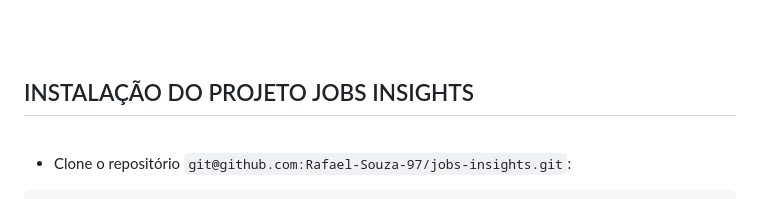
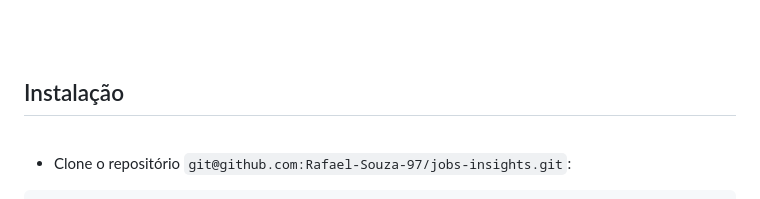
Before and after one commit to Rafael-Souza-97/jobs-insights, a Markdown page: README.md, the part around the change. Rendered like a GitHub page.

```diff
--- a/README.md
+++ b/README.md
@@ -17,7 +17,7 @@ A escrita de testes automatizados é uma prática fundamental para garantir a qu
 <br>
 <br>
 
-## INSTALAÇÃO DO PROJETO JOBS INSIGHTS
+## Instalação
 
 <br>
 
```
